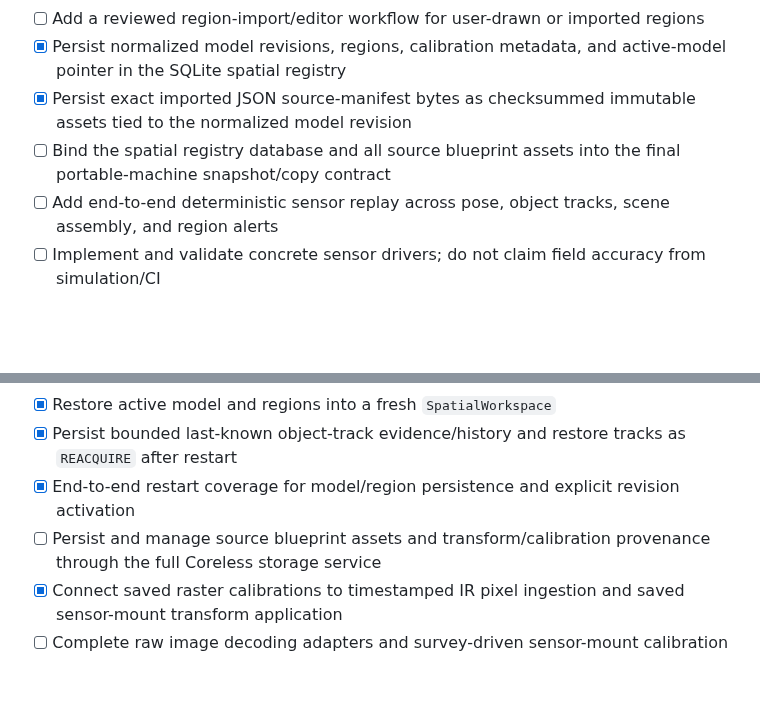
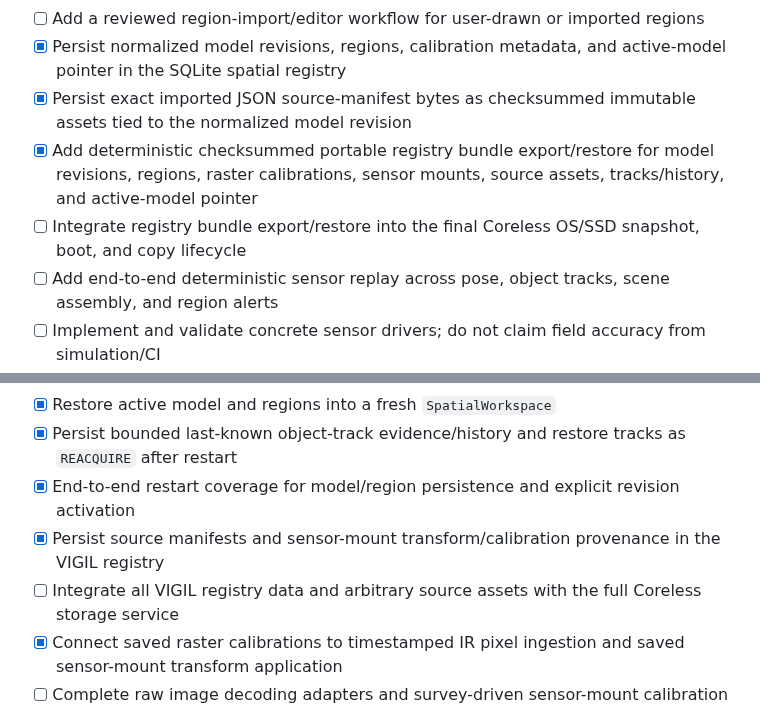
Before and after one commit to buccees/Coreless-64, a Markdown page: ROADMAP.md, 2 parts joined by grey strips. Rendered like a GitHub page; blank space fills up the shorter version.

Commit message:
Track portable registry bundle and remaining SSD lifecycle integration

```diff
--- a/ROADMAP.md
+++ b/ROADMAP.md
@@ -336,7 +336,8 @@ This completes the first deterministic spatial-query API slice; it does not clai
 - [ ] Add a reviewed region-import/editor workflow for user-drawn or imported regions
 - [x] Persist normalized model revisions, regions, calibration metadata, and active-model pointer in the SQLite spatial registry
 - [x] Persist exact imported JSON source-manifest bytes as checksummed immutable assets tied to the normalized model revision
-- [ ] Bind the spatial registry database and all source blueprint assets into the final portable-machine snapshot/copy contract
+- [x] Add deterministic checksummed portable registry bundle export/restore for model revisions, regions, raster calibrations, sensor mounts, source assets, tracks/history, and active-model pointer
+- [ ] Integrate registry bundle export/restore into the final Coreless OS/SSD snapshot, boot, and copy lifecycle
 - [ ] Add end-to-end deterministic sensor replay across pose, object tracks, scene assembly, and region alerts
 - [ ] Implement and validate concrete sensor drivers; do not claim field accuracy from simulation/CI
 
@@ -347,7 +348,8 @@ This completes the first deterministic spatial-query API slice; it does not clai
 - [x] Restore active model and regions into a fresh `SpatialWorkspace`
 - [x] Persist bounded last-known object-track evidence/history and restore tracks as `REACQUIRE` after restart
 - [x] End-to-end restart coverage for model/region persistence and explicit revision activation
-- [ ] Persist and manage source blueprint assets and transform/calibration provenance through the full Coreless storage service
+- [x] Persist source manifests and sensor-mount transform/calibration provenance in the VIGIL registry
+- [ ] Integrate all VIGIL registry data and arbitrary source assets with the full Coreless storage service
 - [x] Connect saved raster calibrations to timestamped IR pixel ingestion and saved sensor-mount transform application
 - [ ] Complete raw image decoding adapters and survey-driven sensor-mount calibration
 
```
